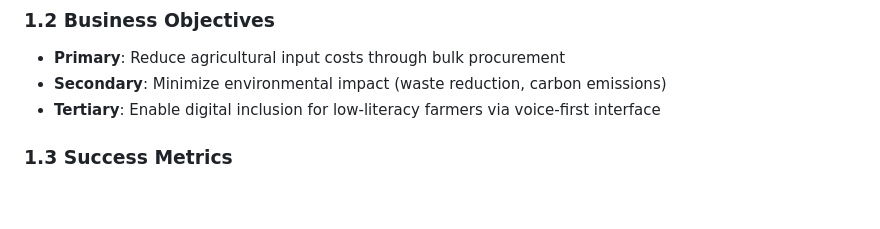
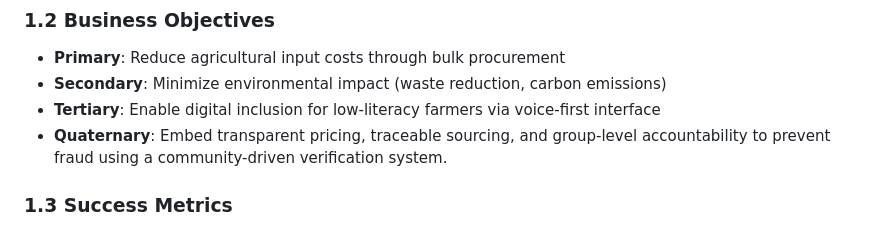
Before and after one commit to hackerslash/AIforBharat, a Markdown page: requirements.md, the part around the change. GitHub-like rendering; blank space fills up the shorter version.

```diff
--- a/requirements.md
+++ b/requirements.md
@@ -17,6 +17,8 @@ Enable small and marginal farmers (86% of Indian farmers) to access affordable a
 - **Primary**: Reduce agricultural input costs through bulk procurement
 - **Secondary**: Minimize environmental impact (waste reduction, carbon emissions)
 - **Tertiary**: Enable digital inclusion for low-literacy farmers via voice-first interface
+- **Quaternary**: Embed transparent pricing, traceable sourcing, and group-level accountability to prevent fraud using a community-driven verification system.
+
 
 ### 1.3 Success Metrics
 - **Economic**: 10-25% cost reduction for farmers
```
Also changed, not shown: idea.md (+5 -0 lines).
